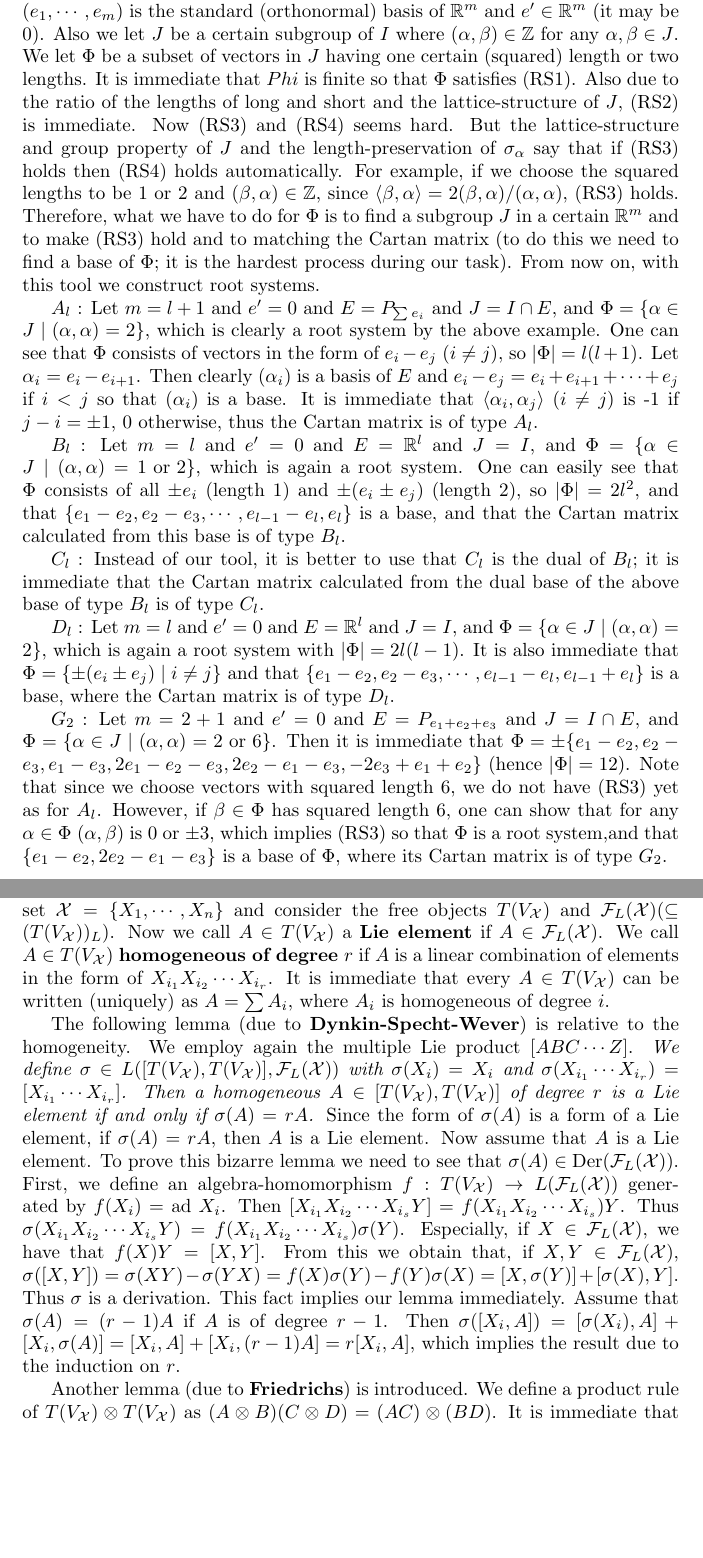
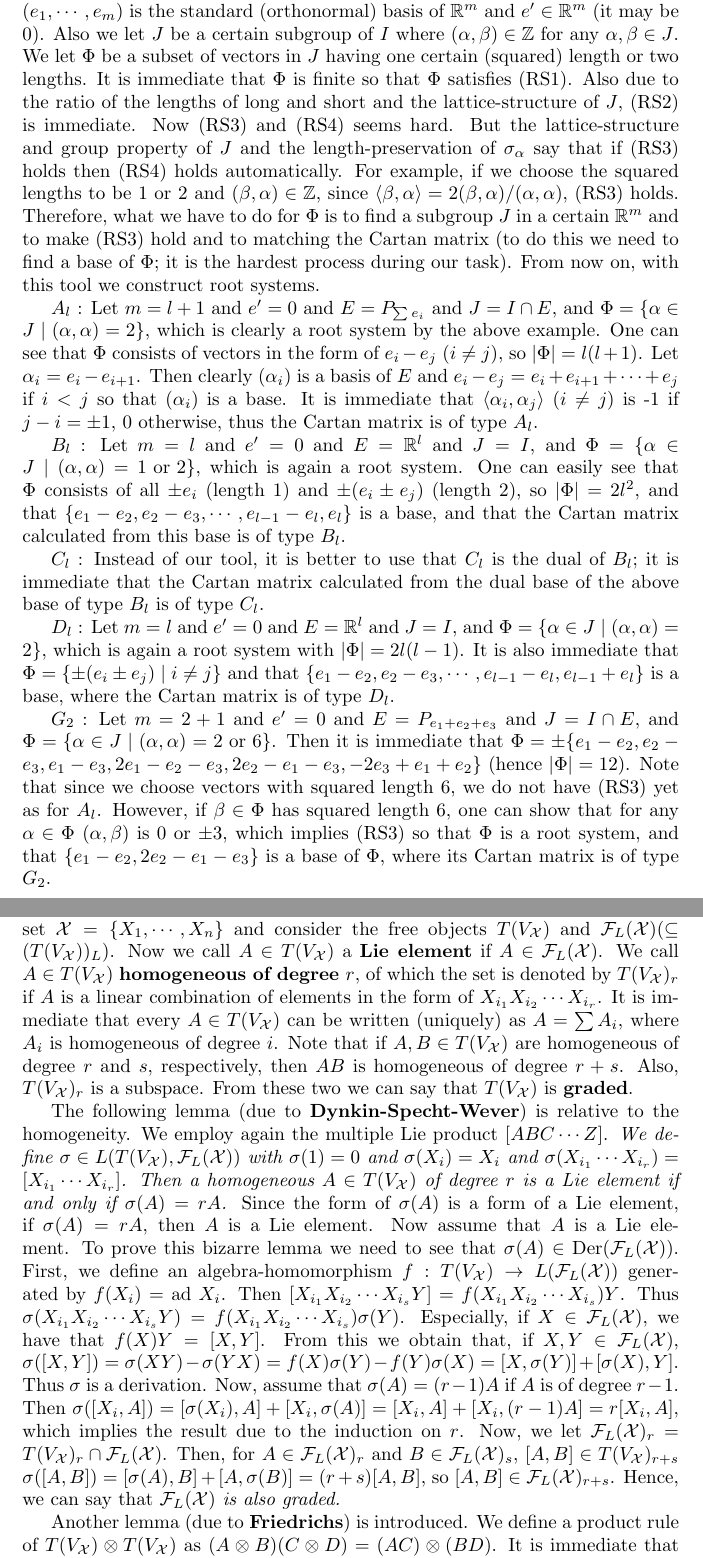
Before and after one commit to quark2/LaTeXNote, a LaTeX document (note_on_Lie_algebras/main.tex): two parts of pages 40 and 47 of 86, joined at a grey line, cut so that both start at the same text, the shorter picture padded with empty space. Compiled offline with pdfLaTeX.

Commit message:
Added some note for graded structure of free objects

```diff
--- a/note_on_Lie_algebras/main.tex
+++ b/note_on_Lie_algebras/main.tex
@@ -1494,7 +1494,7 @@ There is, however, a good news; we have a useful tool.
 We consider $\ReR^m$ ($m \ge l$) and a subgroup $I = \{\sum a_i e_i \SBar a_i \in \InZ\} + \InZ e'$, where $(e_1, \cdots, e_m)$ is the standard (orthonormal) basis of $\ReR^m$ and $e' \in \ReR^m$ (it may be 0).
 Also we let $J$ be a certain subgroup of $I$ where $(\alpha, \beta) \in \InZ$ for any $\alpha, \beta \in J$.
 We let $\Phi$ be a subset of vectors in $J$ having one certain (squared) length or two lengths.
-It is immediate that $Phi$ is finite so that $\Phi$ satisfies (RS1).
+It is immediate that $\Phi$ is finite so that $\Phi$ satisfies (RS1).
 Also due to the ratio of the lengths of long and short and the lattice-structure of $J$, (RS2) is immediate.
 Now (RS3) and (RS4) seems hard.
 But the lattice-structure and group property of $J$ and the length-preservation of $\sigma_\alpha$ say that if (RS3) holds then (RS4) holds automatically.
@@ -1738,13 +1738,16 @@ Therefore, for each type we see that there is unique (up to isomorphism) finite-
 There are some useful notes for free Lie algebras.
 First, we let a (just) set $\mathcal{X} = \{X_1, \cdots, X_n\}$ and consider the free objects $T(V_\mathcal{X})$ and $\mathcal{F}_L(\mathcal{X}) (\subseteq (T(V_\mathcal{X}))_L)$.
 Now we call $A \in T(V_\mathcal{X})$ a \textbf{Lie element} if $A \in \mathcal{F}_L(\mathcal{X})$.
-We call $A \in T(V_\mathcal{X})$ \textbf{homogeneous of degree $r$} if $A$ is a linear combination of elements in the form of $X_{i_1} X_{i_2} \cdots X_{i_r}$.
+We call $A \in T(V_\mathcal{X})$ \textbf{homogeneous of degree $r$}, of which the set is denoted by $T(V_\mathcal{X})_r$ if $A$ is a linear combination of elements in the form of $X_{i_1} X_{i_2} \cdots X_{i_r}$.
 It is immediate that every $A \in T(V_\mathcal{X})$ can be written (uniquely) as $A = \sum A_i$, where $A_i$ is homogeneous of degree $i$.
+Note that if $A, B \in T(V_\mathcal{X})$ are homogeneous of degree $r$ and $s$, respectively, then $AB$ is homogeneous of degree $r + s$.
+Also, $T(V_\mathcal{X})_r$ is a subspace.
+From these two we can say that $T(V_\mathcal{X})$ is \textbf{graded}.
 
 The following lemma (due to \textbf{Dynkin-Specht-Wever}) is relative to the homogeneity.
 We employ again the multiple Lie product $[ABC \cdots Z]$.
-\textit{We define $\sigma \in L([T(V_\mathcal{X}), T(V_\mathcal{X})], \mathcal{F}_L(\mathcal{X}))$ with $\sigma(X_i) = X_i$ and $\sigma(X_{i_1} \cdots X_{i_r}) = [X_{i_1} \cdots X_{i_r}]$.
-Then a homogeneous $A \in [T(V_\mathcal{X}), T(V_\mathcal{X})]$ of degree $r$ is a Lie element if and only if $\sigma(A) = rA$.}
+\textit{We define $\sigma \in L(T(V_\mathcal{X}), \mathcal{F}_L(\mathcal{X}))$ with $\sigma(1) = 0$ and $\sigma(X_i) = X_i$ and $\sigma(X_{i_1} \cdots X_{i_r}) = [X_{i_1} \cdots X_{i_r}]$.
+Then a homogeneous $A \in T(V_\mathcal{X})$ of degree $r$ is a Lie element if and only if $\sigma(A) = rA$.}
 Since the form of $\sigma(A)$ is a form of a Lie element, if $\sigma(A) = rA$, then $A$ is a Lie element.
 Now assume that $A$ is a Lie element.
 To prove this bizarre lemma we need to see that $\sigma(A) \in \textrm{Der}(\mathcal{F}_L(\mathcal{X}))$.
@@ -1754,9 +1757,11 @@ Thus $\sigma(X_{i_1} X_{i_2} \cdots X_{i_s} Y) = f(X_{i_1} X_{i_2} \cdots X_{i_s
 Especially, if $X \in \mathcal{F}_L(\mathcal{X})$, we have that $f(X)Y = [X, Y]$.
 From this we obtain that, if $X, Y \in \mathcal{F}_L(\mathcal{X})$,  $\sigma([X, Y]) = \sigma(XY) - \sigma(YX) = f(X) \sigma(Y) - f(Y) \sigma(X) = [X, \sigma(Y)] + [\sigma(X), Y]$.
 Thus $\sigma$ is a derivation.
-This fact implies our lemma immediately.
-Assume that $\sigma(A) = (r - 1)A$ if $A$ is of degree $r - 1$.
+Now, assume that $\sigma(A) = (r - 1)A$ if $A$ is of degree $r - 1$.
 Then $\sigma([X_i, A]) = [\sigma(X_i), A] + [X_i, \sigma(A)] = [X_i, A] + [X_i, (r - 1)A] = r[X_i, A]$, which implies the result due to the induction on $r$.
+Now, we let $\mathcal{F}_L(\mathcal{X})_r = T(V_\mathcal{X})_r \cap \mathcal{F}_L(\mathcal{X})$.
+Then, for $A \in \mathcal{F}_L(\mathcal{X})_r$ and $B \in \mathcal{F}_L(\mathcal{X})_s$, $[A, B] \in T(V_\mathcal{X})_{r + s}$ $\sigma([A, B]) = [\sigma(A), B] + [A, \sigma(B)] = (r + s)[A, B]$, so $[A, B] \in \mathcal{F}_L(\mathcal{X})_{r + s}$.
+Hence, we can say that \textit{$\mathcal{F}_L(\mathcal{X})$ is also graded.}
 
 Another lemma (due to \textbf{Friedrichs}) is introduced.
 We define a product rule of $T(V_\mathcal{X}) \otimes T(V_\mathcal{X})$ as $(A \otimes B)(C \otimes D) = (AC) \otimes (BD)$.
```
Also changed, not shown: note_on_Lie_algebras/main.tex (2 more changed lines).
